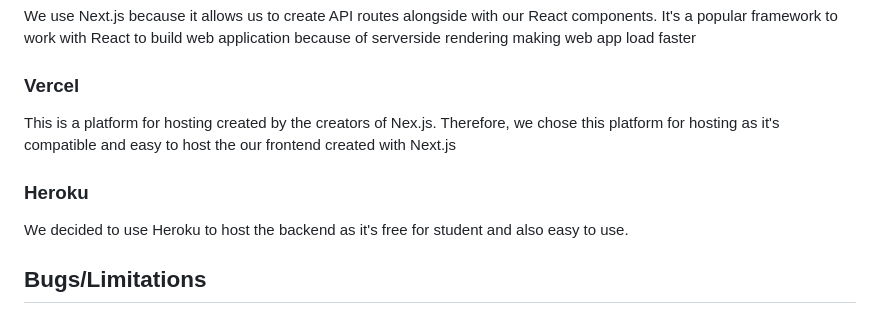
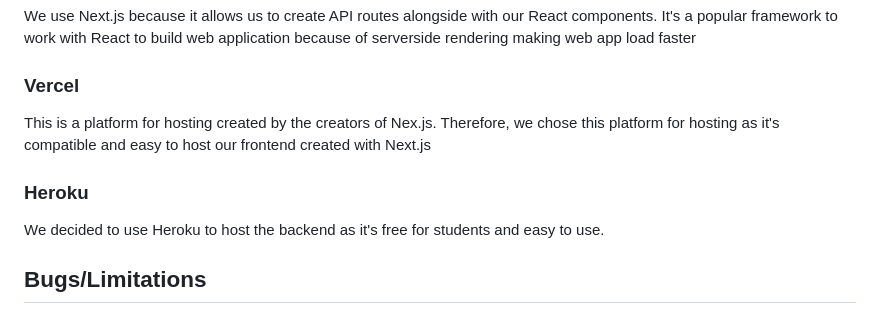
Before and after one commit to nhan0504/El-Pollo-Loco, a Markdown page: README.md, the part around the change. Drawn GitHub-style.

```diff
--- a/README.md
+++ b/README.md
@@ -358,10 +358,10 @@ In terms of style and design, we decided to use Material UI. This was a great de
 We use Next.js because it allows us to create API routes alongside with our React components. It's a popular framework to work with React to build web application because of serverside rendering making web app load faster
 
 ### Vercel
-This is a platform for hosting created by the creators of Nex.js. Therefore, we chose this platform for hosting as it's compatible and easy to host the our frontend created with Next.js
+This is a platform for hosting created by the creators of Nex.js. Therefore, we chose this platform for hosting as it's compatible and easy to host our frontend created with Next.js
 
 ### Heroku
-We decided to use Heroku to host the backend as it's free for student and also easy to use.
+We decided to use Heroku to host the backend as it's free for students and easy to use.
 
 ## Bugs/Limitations
 
```
